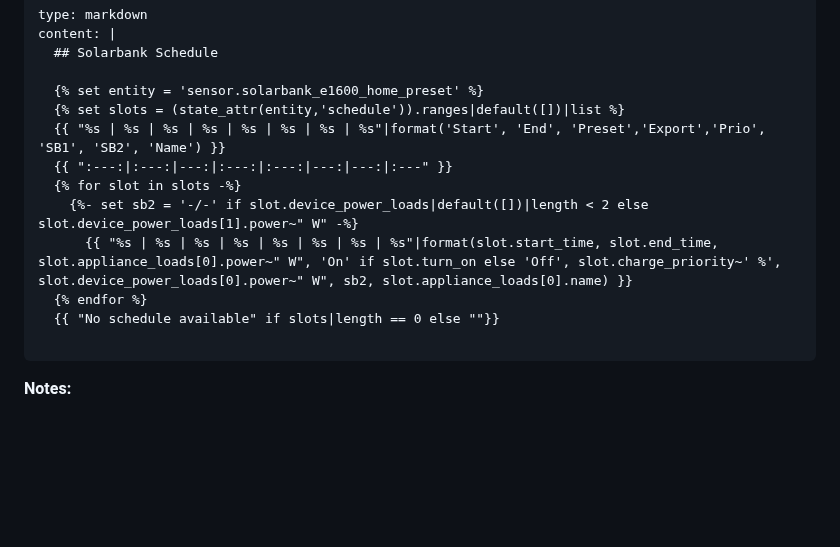
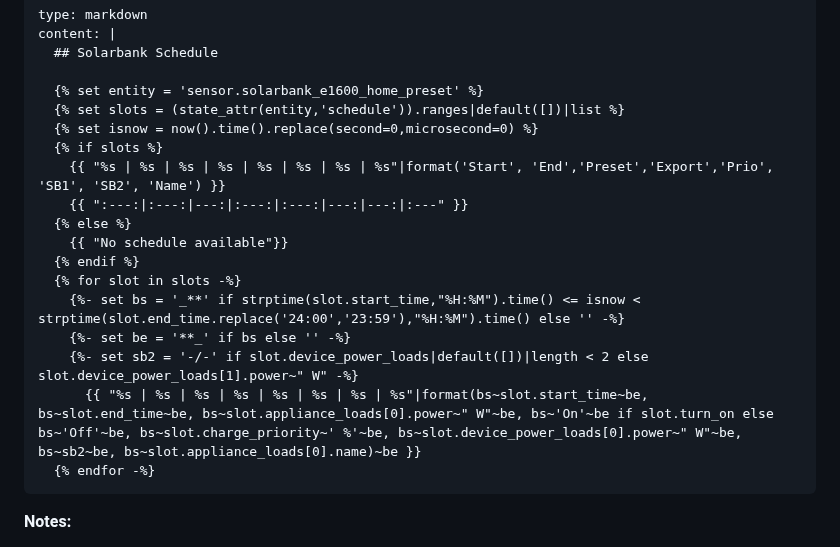
Before and after one commit to thomluther/ha-anker-solix, a Markdown page: INFO.md, the part around one of its changes. GitHub-like rendering; blank space fills up the shorter version.

````diff
--- a/INFO.md
+++ b/INFO.md
@@ -328,14 +334,19 @@ content: |
 
   {% set entity = 'sensor.solarbank_e1600_home_preset' %}
   {% set slots = (state_attr(entity,'schedule')).ranges|default([])|list %}
-  {{ "%s | %s | %s | %s | %s | %s | %s | %s"|format('Start', 'End', 'Preset','Export','Prio', 'SB1', 'SB2', 'Name') }}
-  {{ ":---:|:---:|---:|:---:|:---:|---:|---:|:---" }}
+  {% set isnow = now().time().replace(second=0,microsecond=0) %}
+  {% if slots %}
+    {{ "%s | %s | %s | %s | %s | %s | %s | %s"|format('Start', 'End','Preset','Export','Prio', 'SB1', 'SB2', 'Name') }}
+    {{ ":---:|:---:|---:|:---:|:---:|---:|---:|:---" }}
+  {% else %}
+    {{ "No schedule available"}}
+  {% endif %}
   {% for slot in slots -%}
+    {%- set bs = '_**' if strptime(slot.start_time,"%H:%M").time() <= isnow < strptime(slot.end_time.replace('24:00','23:59'),"%H:%M").time() else '' -%}
+    {%- set be = '**_' if bs else '' -%}
     {%- set sb2 = '-/-' if slot.device_power_loads|default([])|length < 2 else slot.device_power_loads[1].power~" W" -%}
-      {{ "%s | %s | %s | %s | %s | %s | %s | %s"|format(slot.start_time, slot.end_time, slot.appliance_loads[0].power~" W", 'On' if slot.turn_on else 'Off', slot.charge_priority~' %', slot.device_power_loads[0].power~" W", sb2, slot.appliance_loads[0].name) }}
-  {% endfor %}
-  {{ "No schedule available" if slots|length == 0 else ""}}
-
+      {{ "%s | %s | %s | %s | %s | %s | %s | %s"|format(bs~slot.start_time~be, bs~slot.end_time~be, bs~slot.appliance_loads[0].power~" W"~be, bs~'On'~be if slot.turn_on else bs~'Off'~be, bs~slot.charge_priority~' %'~be, bs~slot.device_power_loads[0].power~" W"~be, bs~sb2~be, bs~slot.appliance_loads[0].name)~be }}
+  {% endfor -%}
 ```
 
 **Notes:**
````
Also changed, not shown: other parts of INFO.md (+8 -2 lines), README.md (+4 -0 lines), doc/options.png, 9 other files.
